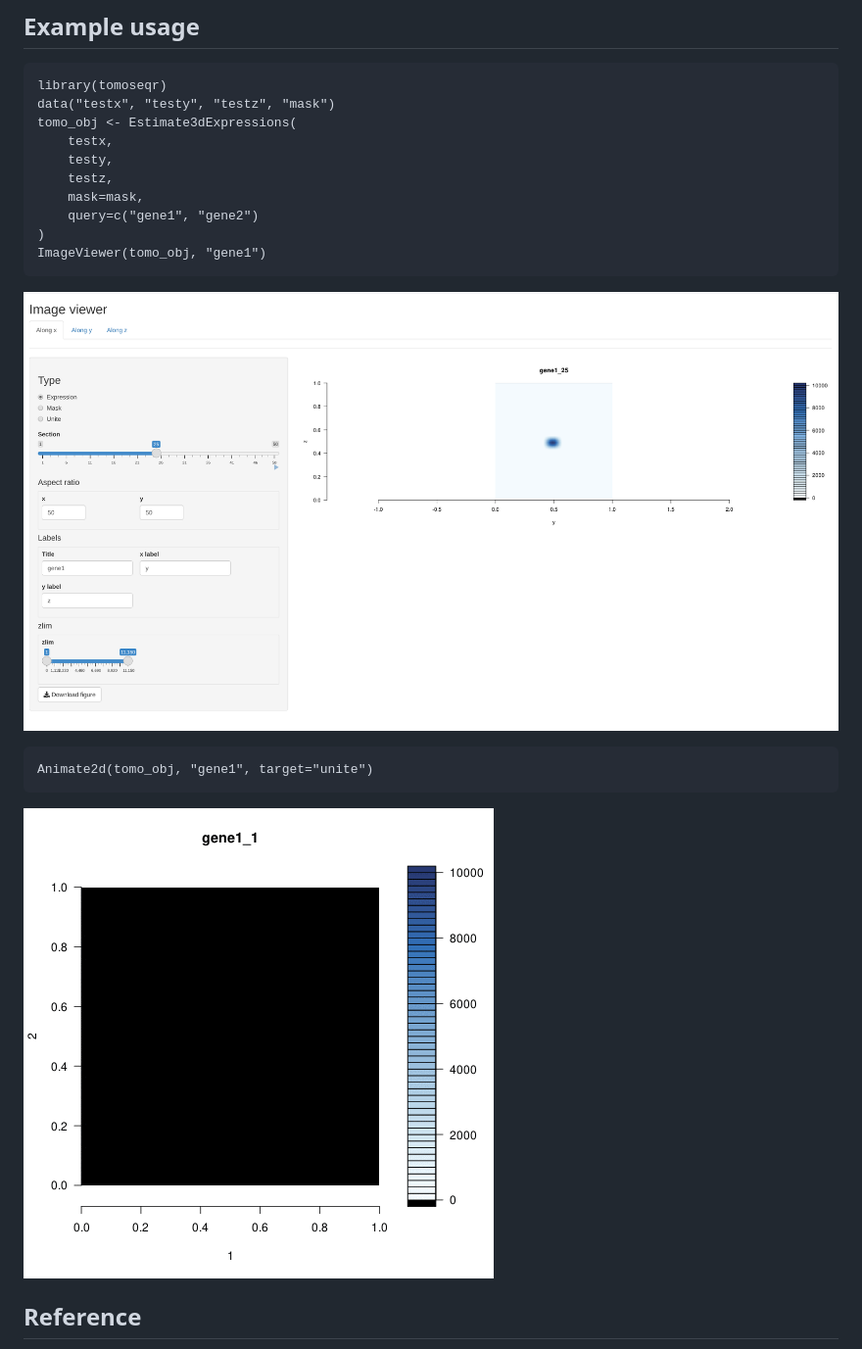
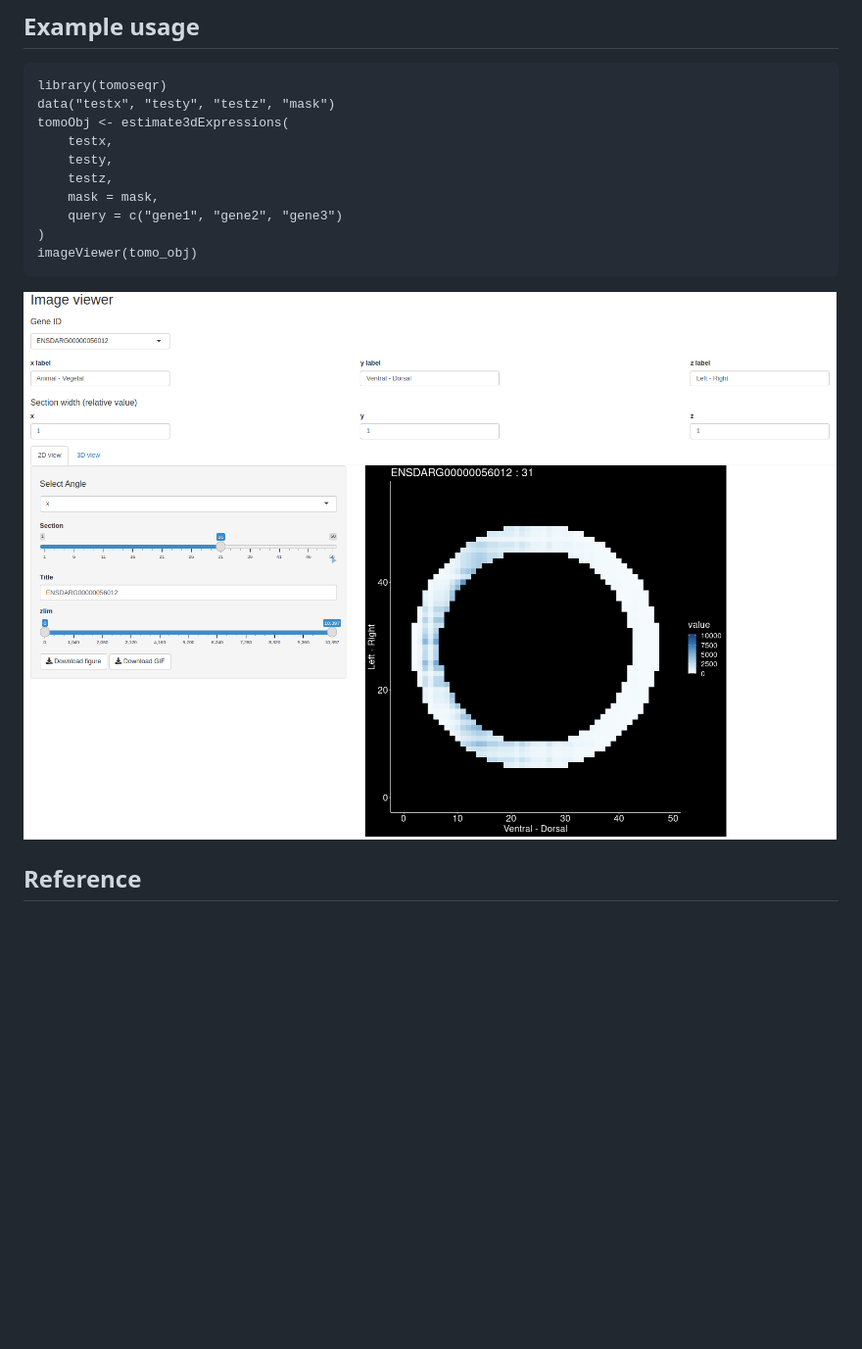
Before and after one commit to bioinfo-tsukuba/tomoseqr, a Markdown page: README.md, the part around the change printed below. Shown: that part at 98% size. Drawn GitHub-style; pictures changed too: inst/images/imageViewer2D.png (added), inst/images/imageviewer_example.png (deleted); blank space fills up the shorter version.

````diff
--- a/README.md
+++ b/README.md
@@ -40,23 +55,17 @@ the order of the sections.
 ```{r}
 library(tomoseqr)
 data("testx", "testy", "testz", "mask")
-tomo_obj <- Estimate3dExpressions(
+tomoObj <- estimate3dExpressions(
     testx,
     testy,
     testz,
-    mask=mask,
-    query=c("gene1", "gene2")
+    mask = mask,
+    query = c("gene1", "gene2", "gene3")
 )
-ImageViewer(tomo_obj, "gene1")
+imageViewer(tomo_obj)
 ```
 
-![example](./inst/images/imageviewer_example.png)
-
-```{r}
-Animate2d(tomo_obj, "gene1", target="unite")
-```
-
-![example](./inst/images/gene1_unite_1_2.gif)
+![example](./inst/images/imageViewer2D.png)
 
 ## Reference
 
````
Also changed, not shown: other parts of README.md (+15 -0 lines).
